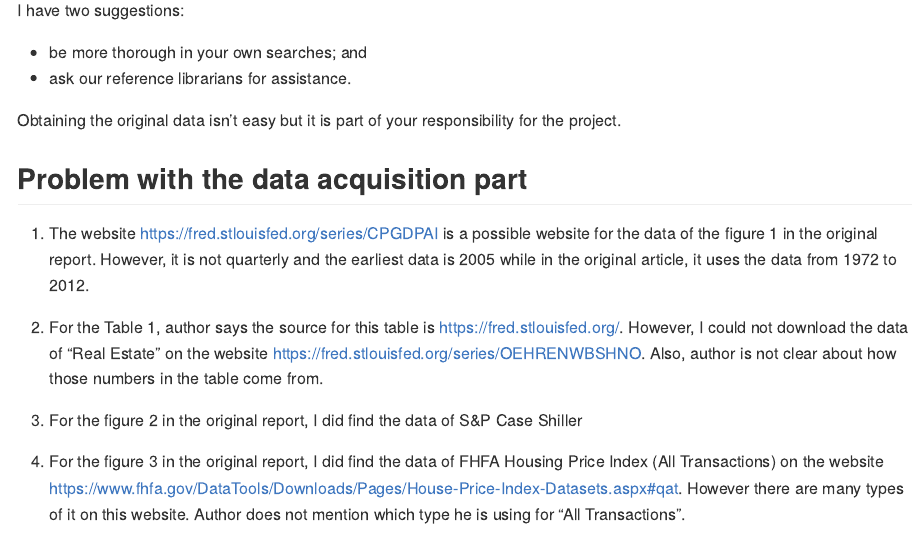
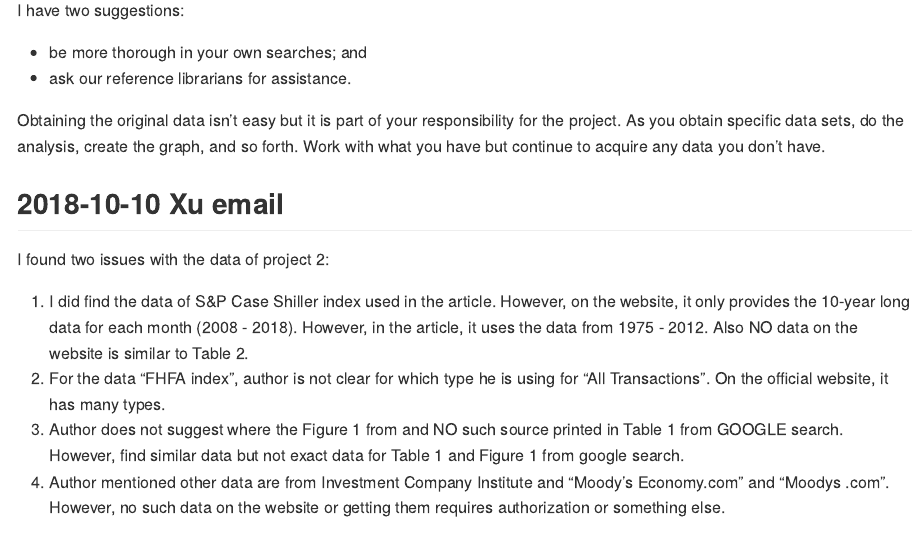
Before and after one commit to xucheng1/ME597-project-2-XU, an R Markdown document (reports/301_Data_Acquisition.Rmd): the page in a window 1100 px wide, from 530 px down. The pictures show the output file reports/301_Data_Acquisition.md that the author committed with the source, drawn offline in the style of GitHub.

Commit message:
RAL comments

```diff
--- a/reports/301_Data_Acquisition.Rmd
+++ b/reports/301_Data_Acquisition.Rmd
@@ -31,7 +31,19 @@ I have two suggestions:
 - be more thorough in your own searches; and
 - ask our reference librarians for assistance.
 
-Obtaining the original data isn't easy but it is part of your responsibility for the project.
+Obtaining the original data isn't easy but it is part of your responsibility for the project. As you obtain specific data sets, do the analysis, create the graph, and so forth. Work with what you have but continue to acquire any data you don't have.
+
+
+
+## 2018-10-10  Xu email
+
+I found two issues with the data of project 2:
+
+1.	I did find the data of S&P Case Shiller index used in the article. However, on the website, it only provides the 10-year long data for each month (2008 - 2018). However, in the article, it uses the data from 1975 - 2012. Also NO data on the website is similar to Table 2.
+2.	For the data "FHFA index", author is not clear for which type he is using for "All Transactions". On the official website, it has many types.
+3.	Author does not suggest where the Figure 1 from and NO such source printed in Table 1 from GOOGLE search. However, find similar data but not exact data for Table 1 and Figure 1 from google search.
+4.	Author mentioned other data are from Investment Company Institute and "Moody’s Economy.com" and "Moodys .com". However, no such data on the website or getting them requires authorization or something else.
+
 
 
 
```
Also changed, not shown: reports/301_Data_Acquisition.md.
